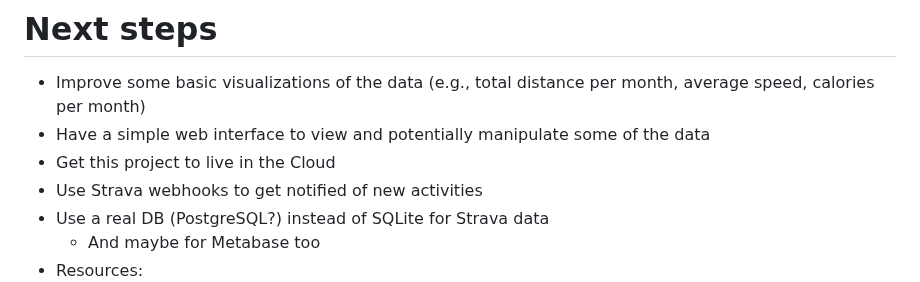
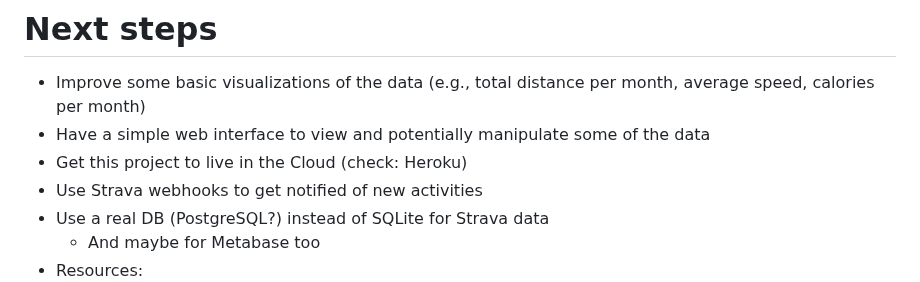
Before and after one commit to maxicombina/stravagancia, a Markdown page: README.md, the part around the change. Drawn GitHub-style.

```diff
--- a/README.md
+++ b/README.md
@@ -24,7 +24,7 @@ It's a good excuse to learn something new and useful, while being able to view m
 # Next steps
 - Improve some basic visualizations of the data (e.g., total distance per month, average speed, calories per month)
 - Have a simple web interface to view and potentially manipulate some of the data
-- Get this project to live in the Cloud
+- Get this project to live in the Cloud (check: Heroku)
 - Use Strava webhooks to get notified of new activities
 - Use a real DB (PostgreSQL?) instead of SQLite for Strava data
   - And maybe for Metabase too
```
